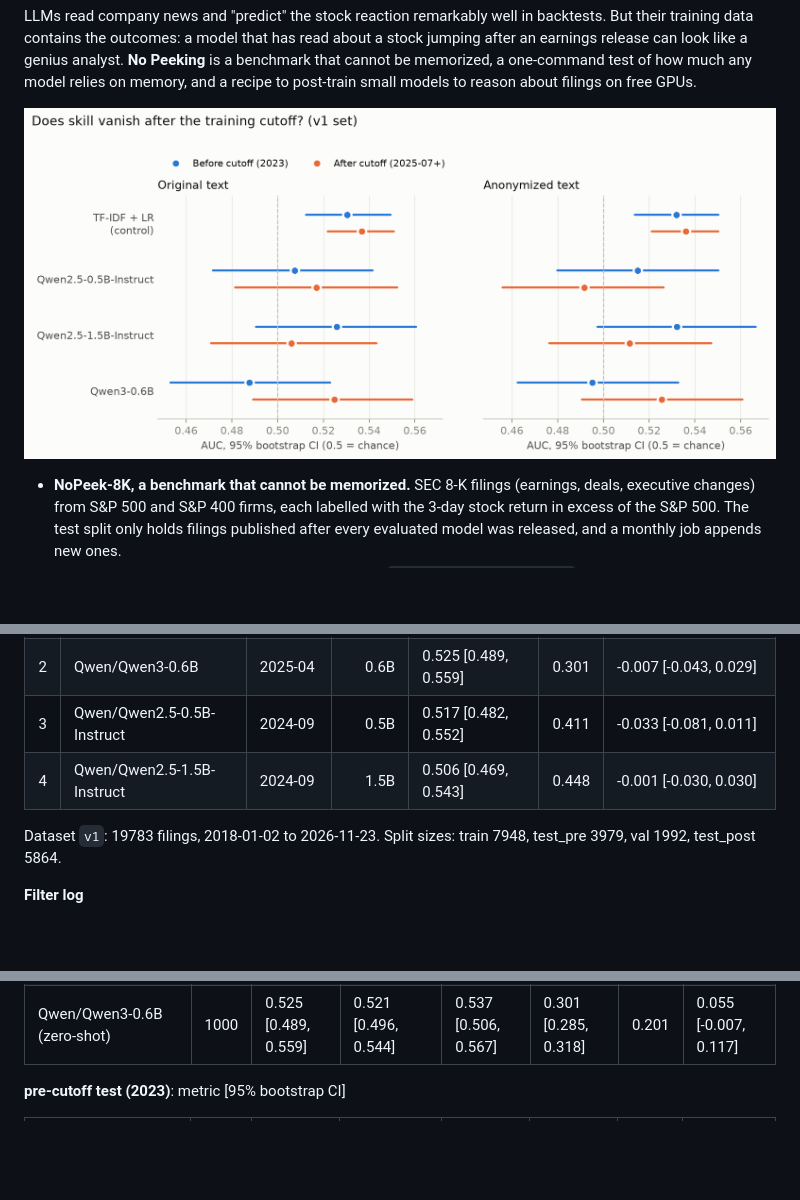
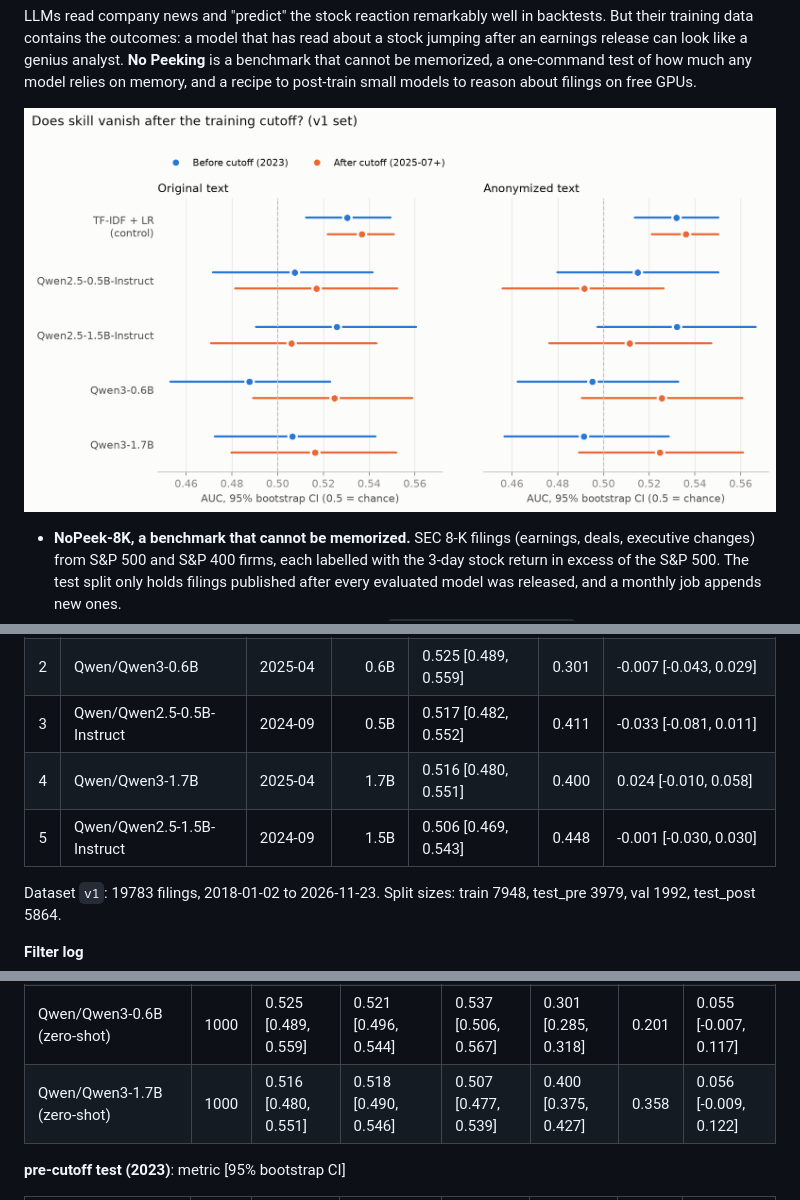
Before and after one commit to KvnFltr/no-peeking, a Markdown page: README.md, 3 parts joined by grey strips. GitHub-like rendering; pictures changed too: results/v1/figures/hero.png; blank space fills up the shorter version.

Commit message:
Qwen3-1.7B look-ahead probe on v1
Post-cutoff AUC 0.516 [0.480, 0.551], DiD +0.024 [-0.010, 0.058]: positive point estimate, CI includes 0.

```diff
--- a/README.md
+++ b/README.md
@@ -91,7 +91,8 @@ Ranked by AUC on filings published after every model's release (unseen by constr
 | 1 | TF-IDF + LR (trained on 2018-22) |  |  | 0.537 [0.522, 0.551] | 0.250 | -0.002 [-0.007, 0.003] |
 | 2 | Qwen/Qwen3-0.6B | 2025-04 | 0.6B | 0.525 [0.489, 0.559] | 0.301 | -0.007 [-0.043, 0.029] |
 | 3 | Qwen/Qwen2.5-0.5B-Instruct | 2024-09 | 0.5B | 0.517 [0.482, 0.552] | 0.411 | -0.033 [-0.081, 0.011] |
-| 4 | Qwen/Qwen2.5-1.5B-Instruct | 2024-09 | 1.5B | 0.506 [0.469, 0.543] | 0.448 | -0.001 [-0.030, 0.030] |
+| 4 | Qwen/Qwen3-1.7B | 2025-04 | 1.7B | 0.516 [0.480, 0.551] | 0.400 | 0.024 [-0.010, 0.058] |
+| 5 | Qwen/Qwen2.5-1.5B-Instruct | 2024-09 | 1.5B | 0.506 [0.469, 0.543] | 0.448 | -0.001 [-0.030, 0.030] |
 
 Dataset `v1`: 19783 filings, 2018-01-02 to 2026-11-23. Split sizes: train 7948, test_pre 3979, val 1992, test_post 5864.
 
@@ -123,6 +124,7 @@ Dataset `v1`: 19783 filings, 2018-01-02 to 2026-11-23. Split sizes: train 7948,
 | Qwen/Qwen2.5-0.5B-Instruct (zero-shot) | 1000 | 0.517 [0.482, 0.552] | 0.500 [0.500, 0.500] | 0.526 [0.495, 0.558] | 0.411 [0.384, 0.437] | 0.402 | 0.032 [-0.029, 0.096] |
 | Qwen/Qwen2.5-1.5B-Instruct (zero-shot) | 1000 | 0.506 [0.469, 0.543] | 0.500 [0.500, 0.500] | 0.526 [0.495, 0.558] | 0.448 [0.418, 0.476] | 0.445 | 0.011 [-0.055, 0.074] |
 | Qwen/Qwen3-0.6B (zero-shot) | 1000 | 0.525 [0.489, 0.559] | 0.521 [0.496, 0.544] | 0.537 [0.506, 0.567] | 0.301 [0.285, 0.318] | 0.201 | 0.055 [-0.007, 0.117] |
+| Qwen/Qwen3-1.7B (zero-shot) | 1000 | 0.516 [0.480, 0.551] | 0.518 [0.490, 0.546] | 0.507 [0.477, 0.539] | 0.400 [0.375, 0.427] | 0.358 | 0.056 [-0.009, 0.122] |
 
 **pre-cutoff test (2023)**: metric [95% bootstrap CI]
 
```
Also changed, not shown: other parts of README.md (+4 -0 lines), results/v1/summary.md (+7 -1 lines), 5 other files.
